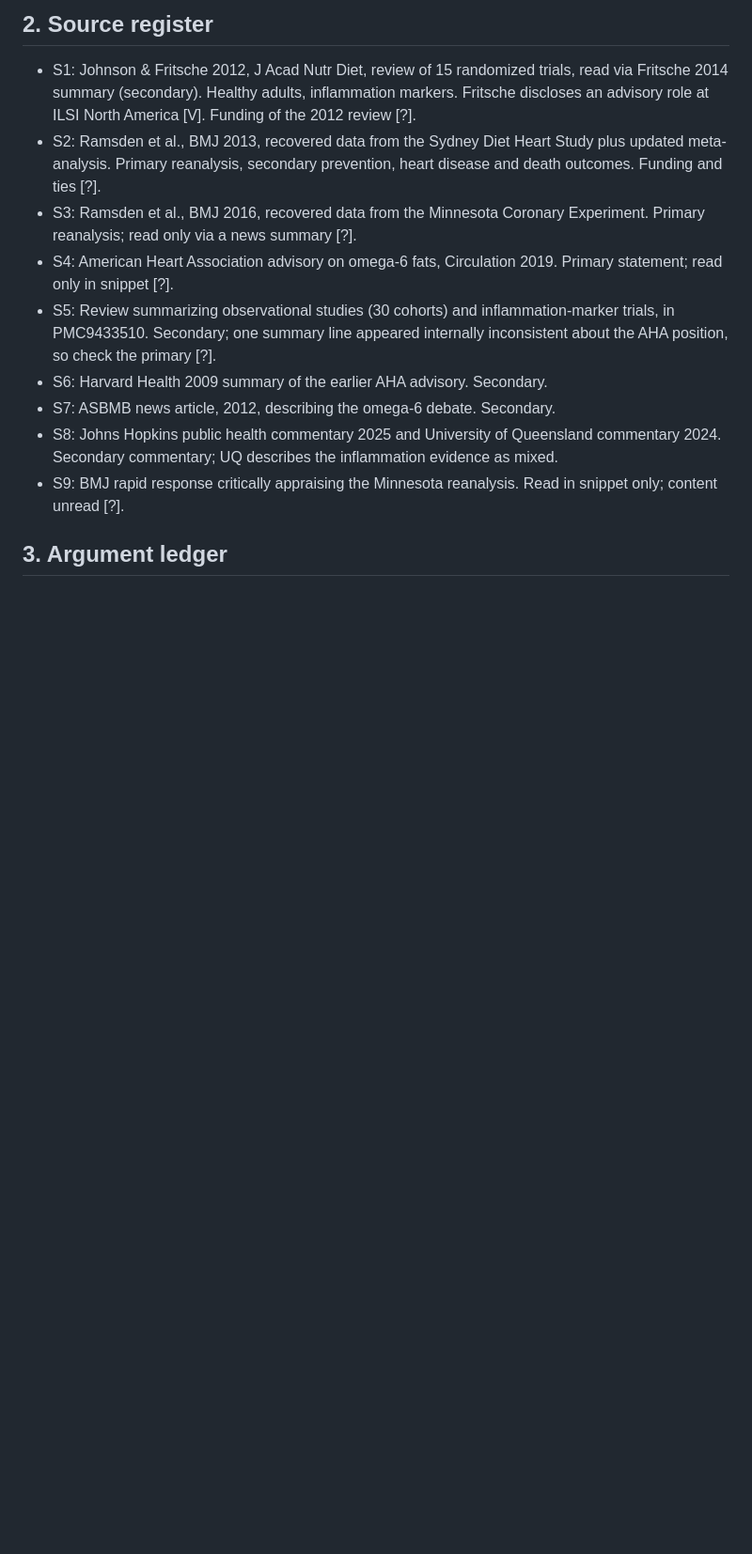
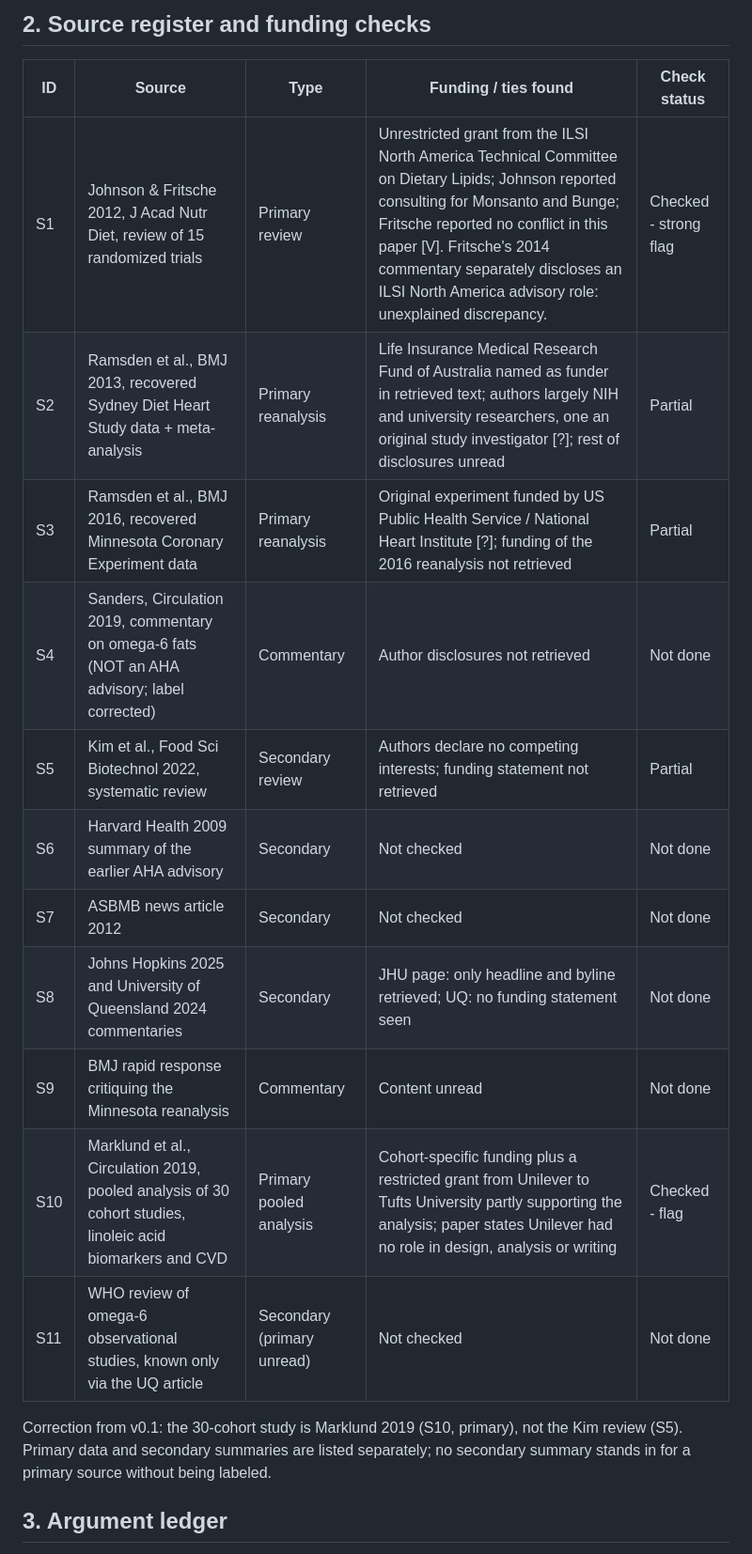
Before and after one commit to jessepringle13-bit/OpenLabel, a Markdown page: docs/dossiers/seed-oils-inflammation.md, the part around one of its changes. Shown at 94% size. Rendered like a GitHub page; blank space fills up the shorter version.

```diff
--- a/docs/dossiers/seed-oils-inflammation.md
+++ b/docs/dossiers/seed-oils-inflammation.md
@@ -11,13 +13,19 @@ Web searches on 2026-09-30: seed oils and inflammation evidence; Sydney Diet Hea
 
-## 2. Source register
-- S1: Johnson & Fritsche 2012, J Acad Nutr Diet, review of 15 randomized trials, read via Fritsche 2014 summary (secondary). Healthy adults, inflammation markers. Fritsche discloses an advisory role at ILSI North America [V]. Funding of the 2012 review [?].
-- S2: Ramsden et al., BMJ 2013, recovered data from the Sydney Diet Heart Study plus updated meta-analysis. Primary reanalysis, secondary prevention, heart disease and death outcomes. Funding and ties [?].
-- S3: Ramsden et al., BMJ 2016, recovered data from the Minnesota Coronary Experiment. Primary reanalysis; read only via a news summary [?].
-- S4: American Heart Association advisory on omega-6 fats, Circulation 2019. Primary statement; read only in snippet [?].
-- S5: Review summarizing observational studies (30 cohorts) and inflammation-marker trials, in PMC9433510. Secondary; one summary line appeared internally inconsistent about the AHA position, so check the primary [?].
-- S6: Harvard Health 2009 summary of the earlier AHA advisory. Secondary.
-- S7: ASBMB news article, 2012, describing the omega-6 debate. Secondary.
-- S8: Johns Hopkins public health commentary 2025 and University of Queensland commentary 2024. Secondary commentary; UQ describes the inflammation evidence as mixed.
-- S9: BMJ rapid response critically appraising the Minnesota reanalysis. Read in snippet only; content unread [?].
+## 2. Source register and funding checks
+| ID | Source | Type | Funding / ties found | Check status |
+|---|---|---|---|---|
+| S1 | Johnson & Fritsche 2012, J Acad Nutr Diet, review of 15 randomized trials | Primary review | Unrestricted grant from the ILSI North America Technical Committee on Dietary Lipids; Johnson reported consulting for Monsanto and Bunge; Fritsche reported no conflict in this paper [V]. Fritsche's 2014 commentary separately discloses an ILSI North America advisory role: unexplained discrepancy. | Checked - strong flag |
+| S2 | Ramsden et al., BMJ 2013, recovered Sydney Diet Heart Study data + meta-analysis | Primary reanalysis | Life Insurance Medical Research Fund of Australia named as funder in retrieved text; authors largely NIH and university researchers, one an original study investigator [?]; rest of disclosures unread | Partial |
+| S3 | Ramsden et al., BMJ 2016, recovered Minnesota Coronary Experiment data | Primary reanalysis | Original experiment funded by US Public Health Service / National Heart Institute [?]; funding of the 2016 reanalysis not retrieved | Partial |
+| S4 | Sanders, Circulation 2019, commentary on omega-6 fats (NOT an AHA advisory; label corrected) | Commentary | Author disclosures not retrieved | Not done |
+| S5 | Kim et al., Food Sci Biotechnol 2022, systematic review | Secondary review | Authors declare no competing interests; funding statement not retrieved | Partial |
+| S6 | Harvard Health 2009 summary of the earlier AHA advisory | Secondary | Not checked | Not done |
+| S7 | ASBMB news article 2012 | Secondary | Not checked | Not done |
+| S8 | Johns Hopkins 2025 and University of Queensland 2024 commentaries | Secondary | JHU page: only headline and byline retrieved; UQ: no funding statement seen | Not done |
+| S9 | BMJ rapid response critiquing the Minnesota reanalysis | Commentary | Content unread | Not done |
+| S10 | Marklund et al., Circulation 2019, pooled analysis of 30 cohort studies, linoleic acid biomarkers and CVD | Primary pooled analysis | Cohort-specific funding plus a restricted grant from Unilever to Tufts University partly supporting the analysis; paper states Unilever had no role in design, analysis or writing | Checked - flag |
+| S11 | WHO review of omega-6 observational studies, known only via the UQ article | Secondary (primary unread) | Not checked | Not done |
+Correction from v0.1: the 30-cohort study is Marklund 2019 (S10, primary), not the Kim review (S5).
+Primary data and secondary summaries are listed separately; no secondary summary stands in for a primary source without being labeled.
 
 ## 3. Argument ledger
```
Also changed, not shown: other parts of docs/dossiers/seed-oils-inflammation.md (+27 -23 lines).
